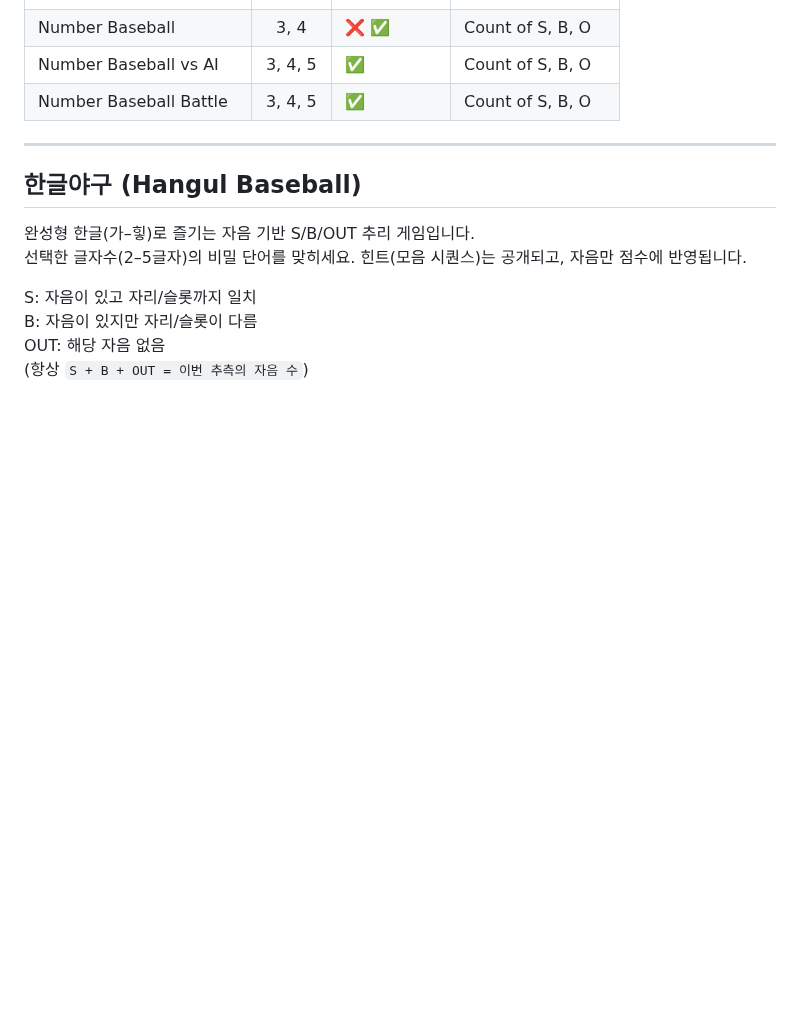
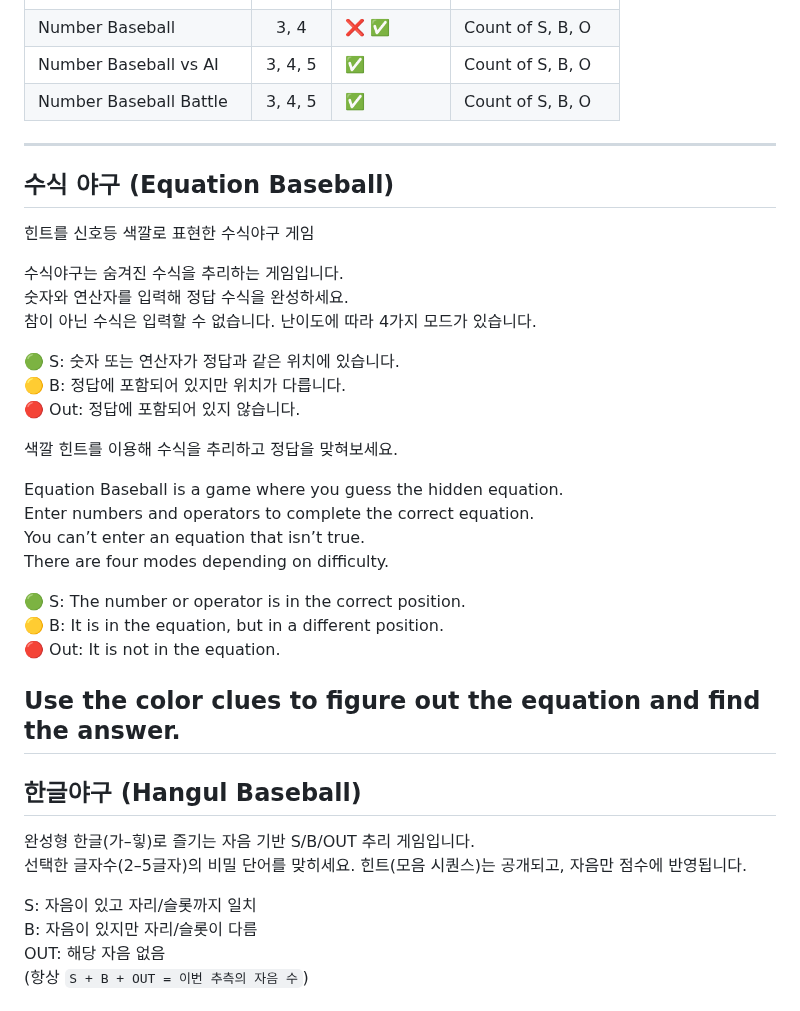
Before and after one commit to soosoohan/yagoo, a Markdown page: README.md, the part around the change. Rendered like a GitHub page; blank space fills up the shorter version.

```diff
--- a/README.md
+++ b/README.md
@@ -152,6 +152,34 @@ A math baseball game you can enjoy directly in your browser.Supports 4 modes whe
 
 ---
 
+## 수식 야구 (Equation Baseball)
+
+힌트를  신호등 색깔로 표현한 수식야구 게임
+
+수식야구는 숨겨진 수식을 추리하는 게임입니다.
+숫자와 연산자를 입력해 정답 수식을 완성하세요.
+참이 아닌 수식은 입력할 수 없습니다.
+난이도에 따라 4가지 모드가 있습니다.
+
+ 🟢 S: 숫자 또는 연산자가 정답과 같은 위치에 있습니다.
+ 🟡 B: 정답에 포함되어 있지만 위치가 다릅니다.
+ 🔴 Out: 정답에 포함되어 있지 않습니다.
+
+색깔 힌트를 이용해 수식을 추리하고 정답을 맞혀보세요.
+
+
+Equation Baseball is a game where you guess the hidden equation.
+Enter numbers and operators to complete the correct equation.
+You can’t enter an equation that isn’t true.
+There are four modes depending on difficulty.
+
+ 🟢 S: The number or operator is in the correct position.
+ 🟡 B: It is in the equation, but in a different position.
+ 🔴 Out: It is not in the equation.
+
+Use the color clues to figure out the equation and find the answer.
+---
+
 ## 한글야구 (Hangul Baseball)
 
 완성형 한글(가–힣)로 즐기는 자음 기반 S/B/OUT 추리 게임입니다.
```
